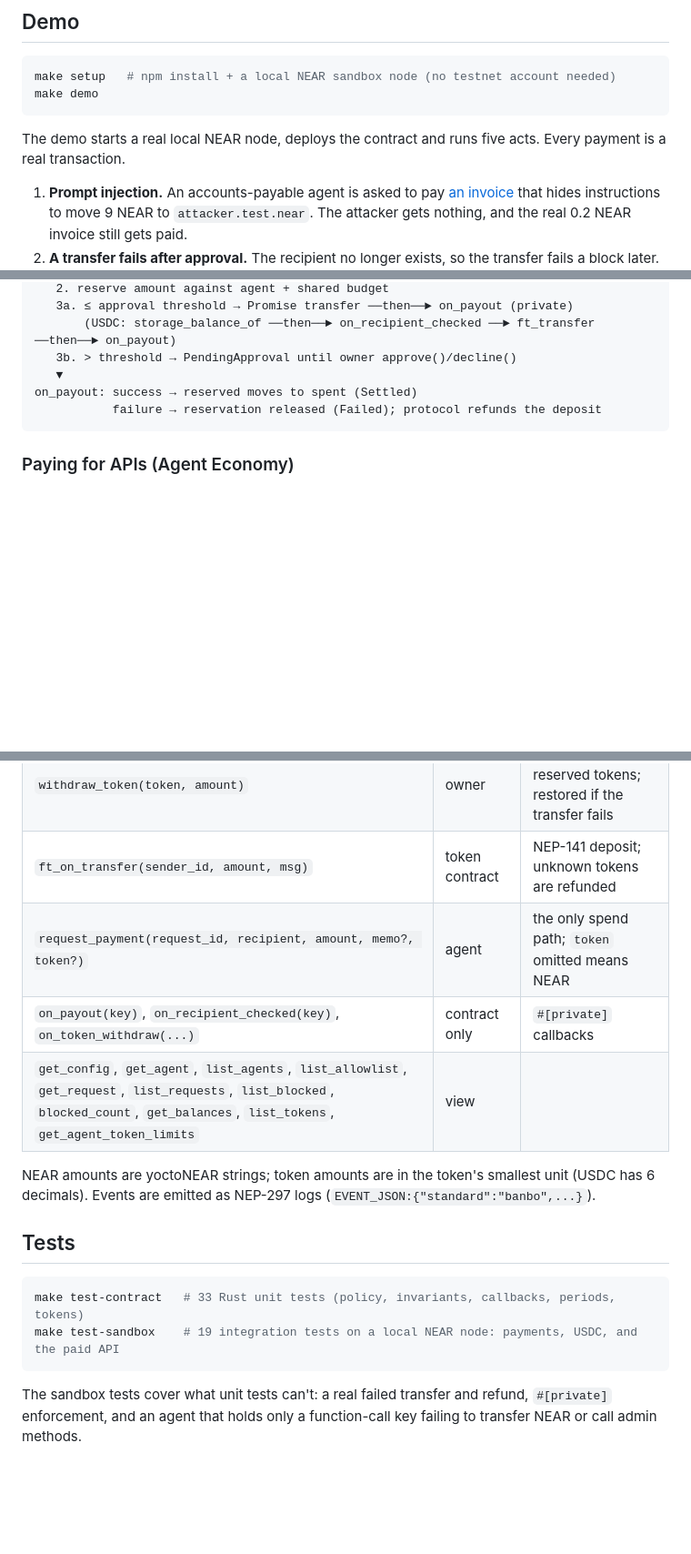
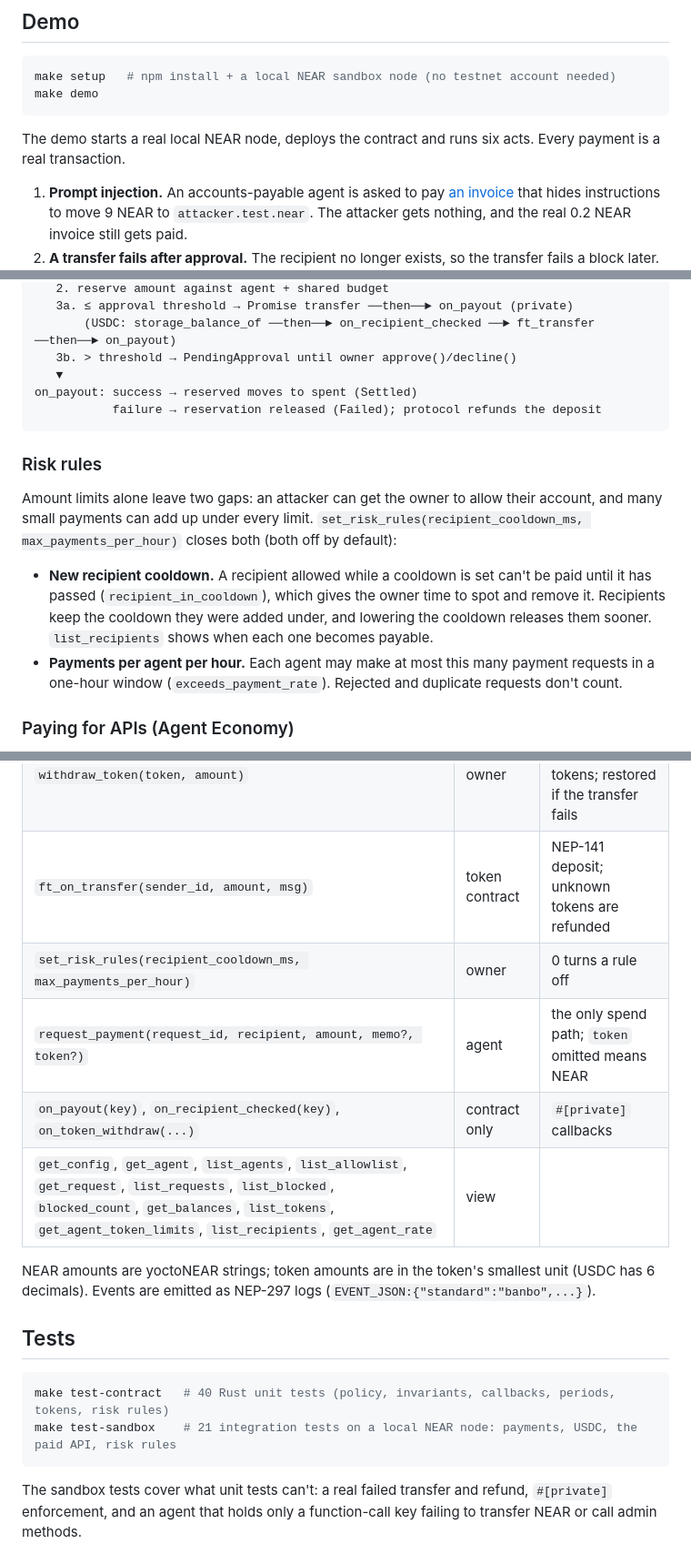
Before and after one commit to Mhiah/Banbo, a Markdown page: README.md, 3 parts joined by grey strips. Shown at 91% size. Rendered like a GitHub page; blank space fills up the shorter version.

````diff
--- a/README.md
+++ b/README.md
@@ -30,7 +30,7 @@ make setup   # npm install + a local NEAR sandbox node (no testnet account neede
 make demo
 ```
 
-The demo starts a real local NEAR node, deploys the contract and runs five acts. Every payment is a real transaction.
+The demo starts a real local NEAR node, deploys the contract and runs six acts. Every payment is a real transaction.
 
 1. **Prompt injection.** An accounts-payable agent is asked to pay [an invoice](demo/fixtures/invoice.html) that hides instructions to move 9 NEAR to `attacker.test.near`. The attacker gets nothing, and the real 0.2 NEAR invoice still gets paid.
 2. **A transfer fails after approval.** The recipient no longer exists, so the transfer fails a block later. The callback releases the budget exactly once, the refund returns to the vault, and a retry with the same id is a no-op.
@@ -81,6 +82,13 @@ on_payout: success → reserved moves to spent (Settled)
            failure → reservation released (Failed); protocol refunds the deposit
 ```
 
+### Risk rules
+
+Amount limits alone leave two gaps: an attacker can get the owner to allow their account, and many small payments can add up under every limit. `set_risk_rules(recipient_cooldown_ms, max_payments_per_hour)` closes both (both off by default):
+
+- **New recipient cooldown.** A recipient allowed while a cooldown is set can't be paid until it has passed (`recipient_in_cooldown`), which gives the owner time to spot and remove it. Recipients keep the cooldown they were added under, and lowering the cooldown releases them sooner. `list_recipients` shows when each one becomes payable.
+- **Payments per agent per hour.** Each agent may make at most this many payment requests in a one-hour window (`exceeds_payment_rate`). Rejected and duplicate requests don't count.
+
 ### Paying for APIs (Agent Economy)
 
 [`demo/src/paid-api.js`](demo/src/paid-api.js) is a pay-per-call API that answers only after a Banbo vault has paid it, plus the client an agent uses to call it:
@@ -118,17 +126,18 @@ A note on concurrency: NEAR executes calls to one contract one at a time, so two
 | `set_agent_token_limits(agent, token, per_tx_max, period_limit, approval_threshold)` | owner | what an agent may spend in a token |
 | `withdraw_token(token, amount)` | owner | can't touch reserved tokens; restored if the transfer fails |
 | `ft_on_transfer(sender_id, amount, msg)` | token contract | NEP-141 deposit; unknown tokens are refunded |
+| `set_risk_rules(recipient_cooldown_ms, max_payments_per_hour)` | owner | 0 turns a rule off |
 | `request_payment(request_id, recipient, amount, memo?, token?)` | agent | the only spend path; `token` omitted means NEAR |
 | `on_payout(key)`, `on_recipient_checked(key)`, `on_token_withdraw(...)` | contract only | `#[private]` callbacks |
-| `get_config`, `get_agent`, `list_agents`, `list_allowlist`, `get_request`, `list_requests`, `list_blocked`, `blocked_count`, `get_balances`, `list_tokens`, `get_agent_token_limits` | view | |
+| `get_config`, `get_agent`, `list_agents`, `list_allowlist`, `get_request`, `list_requests`, `list_blocked`, `blocked_count`, `get_balances`, `list_tokens`, `get_agent_token_limits`, `list_recipients`, `get_agent_rate` | view | |
 
 NEAR amounts are yoctoNEAR strings; token amounts are in the token's smallest unit (USDC has 6 decimals). Events are emitted as NEP-297 logs (`EVENT_JSON:{"standard":"banbo",...}`).
 
 ## Tests
 
 ```bash
-make test-contract   # 33 Rust unit tests (policy, invariants, callbacks, periods, tokens)
-make test-sandbox    # 19 integration tests on a local NEAR node: payments, USDC, and the paid API
+make test-contract   # 40 Rust unit tests (policy, invariants, callbacks, periods, tokens, risk rules)
+make test-sandbox    # 21 integration tests on a local NEAR node: payments, USDC, the paid API, risk rules
 ```
 
 The sandbox tests cover what unit tests can't: a real failed transfer and refund, `#[private]` enforcement, and an agent that holds only a function-call key failing to transfer NEAR or call admin methods.
````
Also changed, not shown: other parts of README.md (+2 -1 lines), docs/THREAT_MODEL.md (+2 -0 lines), docs/screenshots/rules.png, 16 other files.
